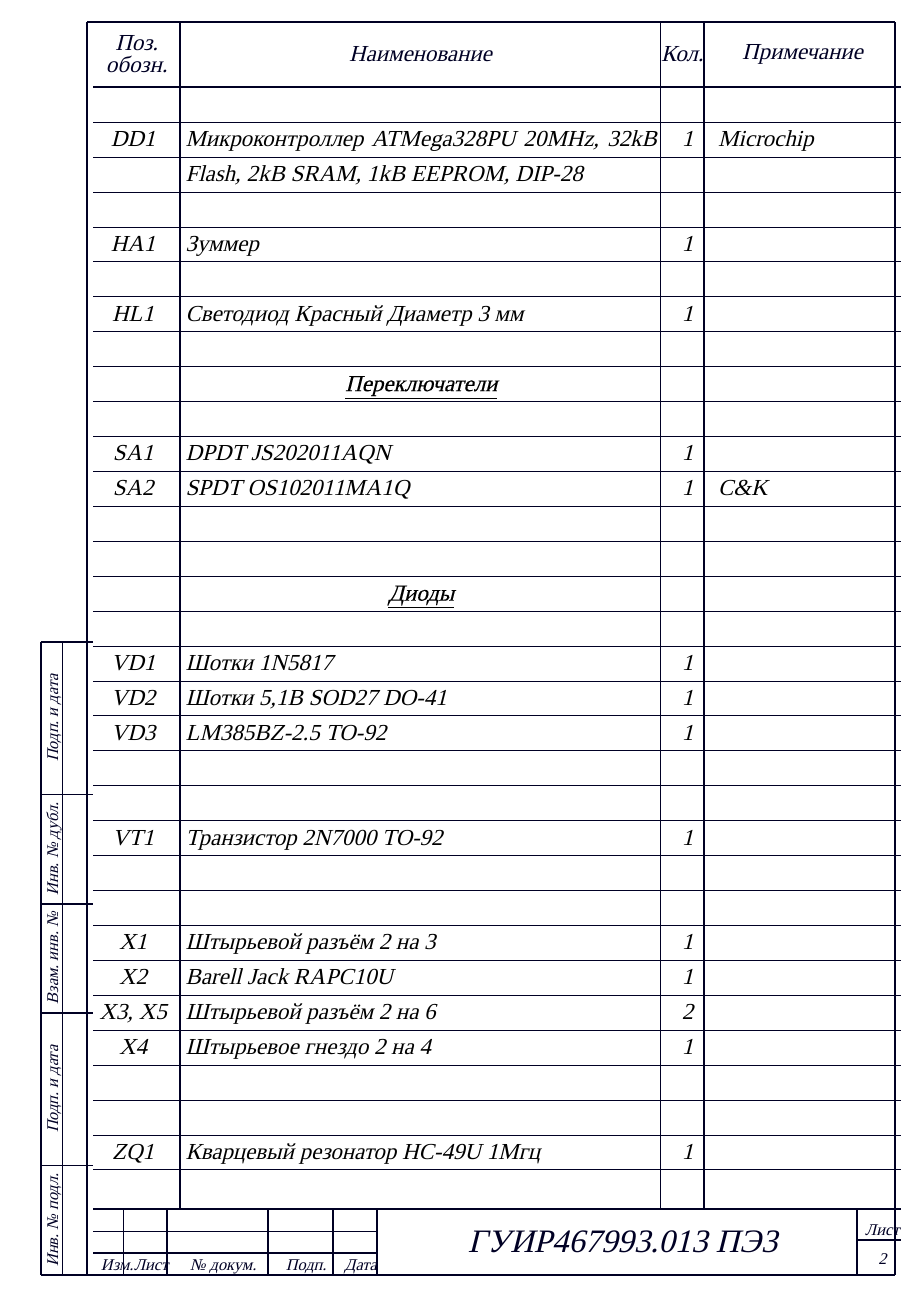
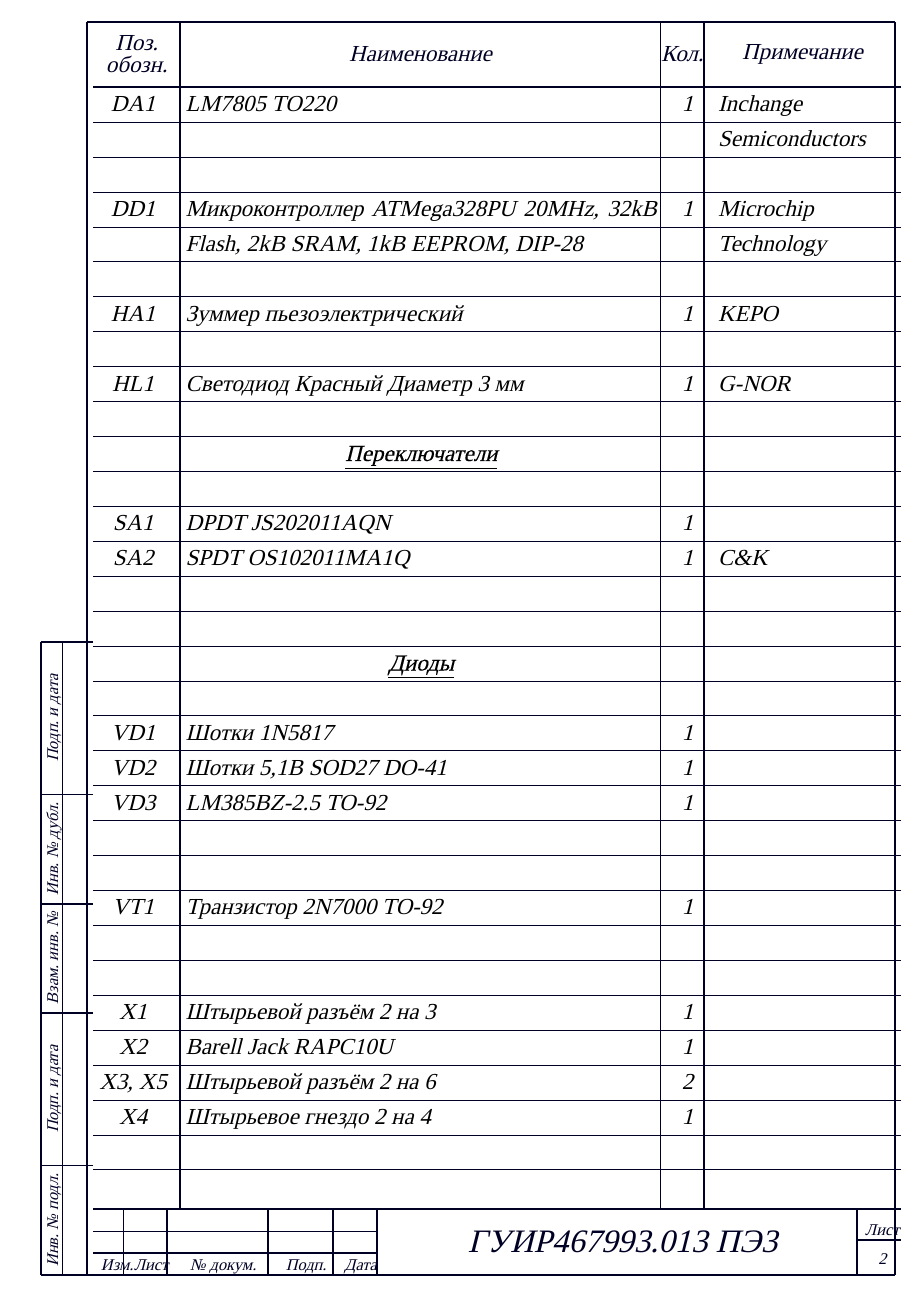
Before and after one commit to artsi0m/SST, a LaTeX document (sel/sel.tex): page 2 of 3. Compiled offline with XeLaTeX; a missing font is replaced by an installed copy or a similar font.

Commit message:
экономическое обоснование: зуммеры и светодиоды

```diff
--- a/sel/sel.tex
+++ b/sel/sel.tex
@@ -44,14 +44,17 @@
   \XeselEntry{}{}{}{}
   \XeselHeader{\underline{Микросхемы}}
   \XeselEntry{}{}{}{}
-  \XeselEntry{DA1}{LM7805 TO220}{1}{}
+  \XeselEntry{DA1}{LM7805 TO220}{1}{Inchange Semiconductors}
+  % https://www.chipdip.by/product/lm7805ct-inchange
   \XeselEntry{}{}{}{}
-  \XeselEntry{DD1}{Микроконтроллер ATMega328PU 20MHz, 32kB Flash, 2kB SRAM, 1kB EEPROM, DIP-28}{1}{Microchip}
+  \XeselEntry{DD1}{Микроконтроллер ATMega328PU 20MHz, 32kB Flash, 2kB SRAM, 1kB EEPROM, DIP-28}{1}{Microchip Technology}
+  % https://www.chipdip.by/product/atmega328p-pu
   \XeselEntry{}{}{}{}
-  \XeselEntry{HA1}{Зуммер}{1}{}
-  % https://eu.mouser.com/c/electromechanical/audio-devices/piezo-buzzers-audio-indicators/?q=Buzzer&dimensions=12%20mm%20x%209%20mm&tone=Buzzer
+  \XeselEntry{HA1}{Зуммер пьезоэлектрический}{1}{KEPO}
+  % https://www.chipdip.by/product0/8008603196
   \XeselEntry{}{}{}{}
-  \XeselEntry{HL1}{Светодиод Красный Диаметр 3 мм}{1}{}
+  \XeselEntry{HL1}{Светодиод Красный Диаметр 3 мм}{1}{G-NOR}
+  % https://belchip.by/product/?selected_product=36754
   \XeselEntry{}{}{}{}
   \XeselHeader{\underline{Переключатели}}
   \XeselEntry{}{}{}{}
```
Also changed, not shown: 3 other files.
